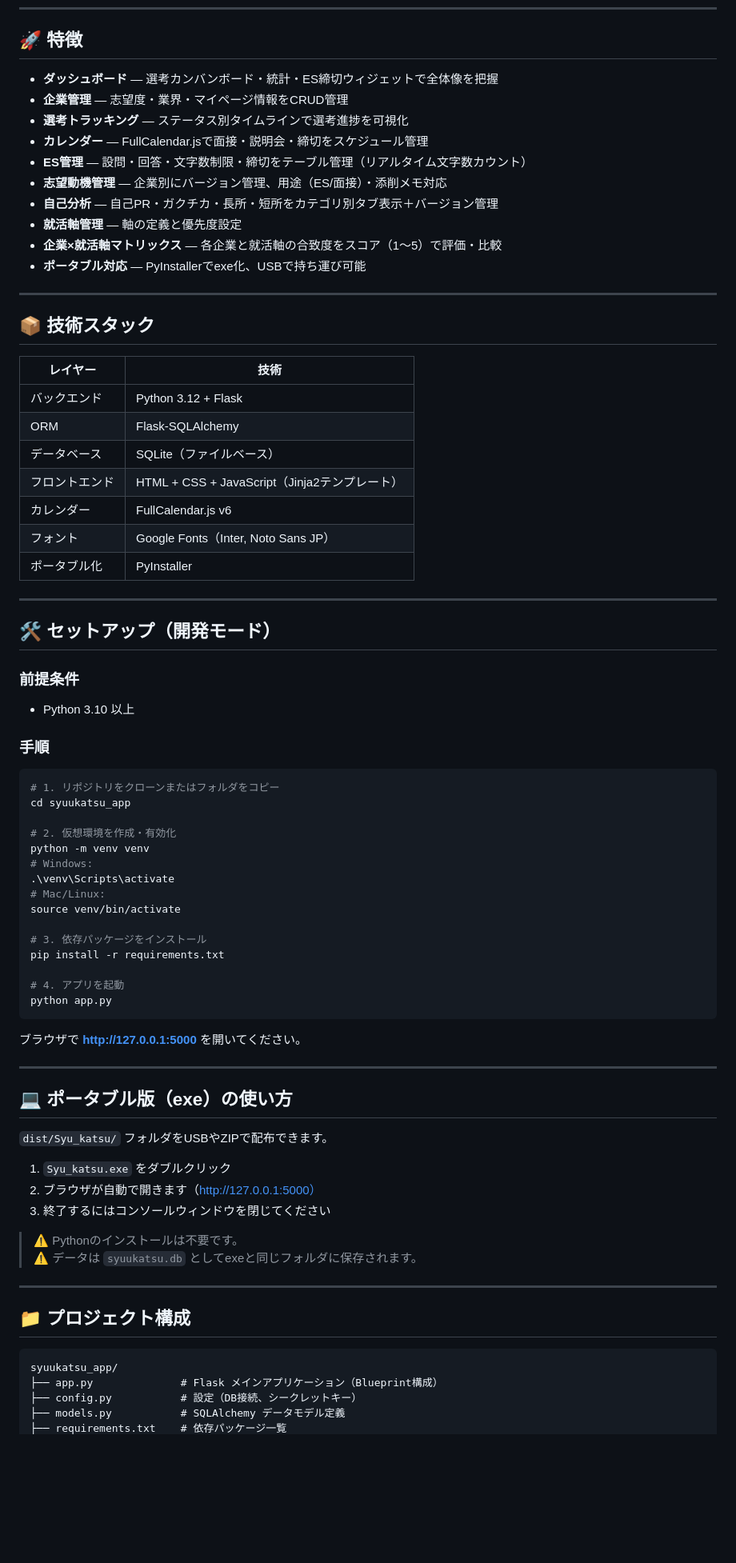
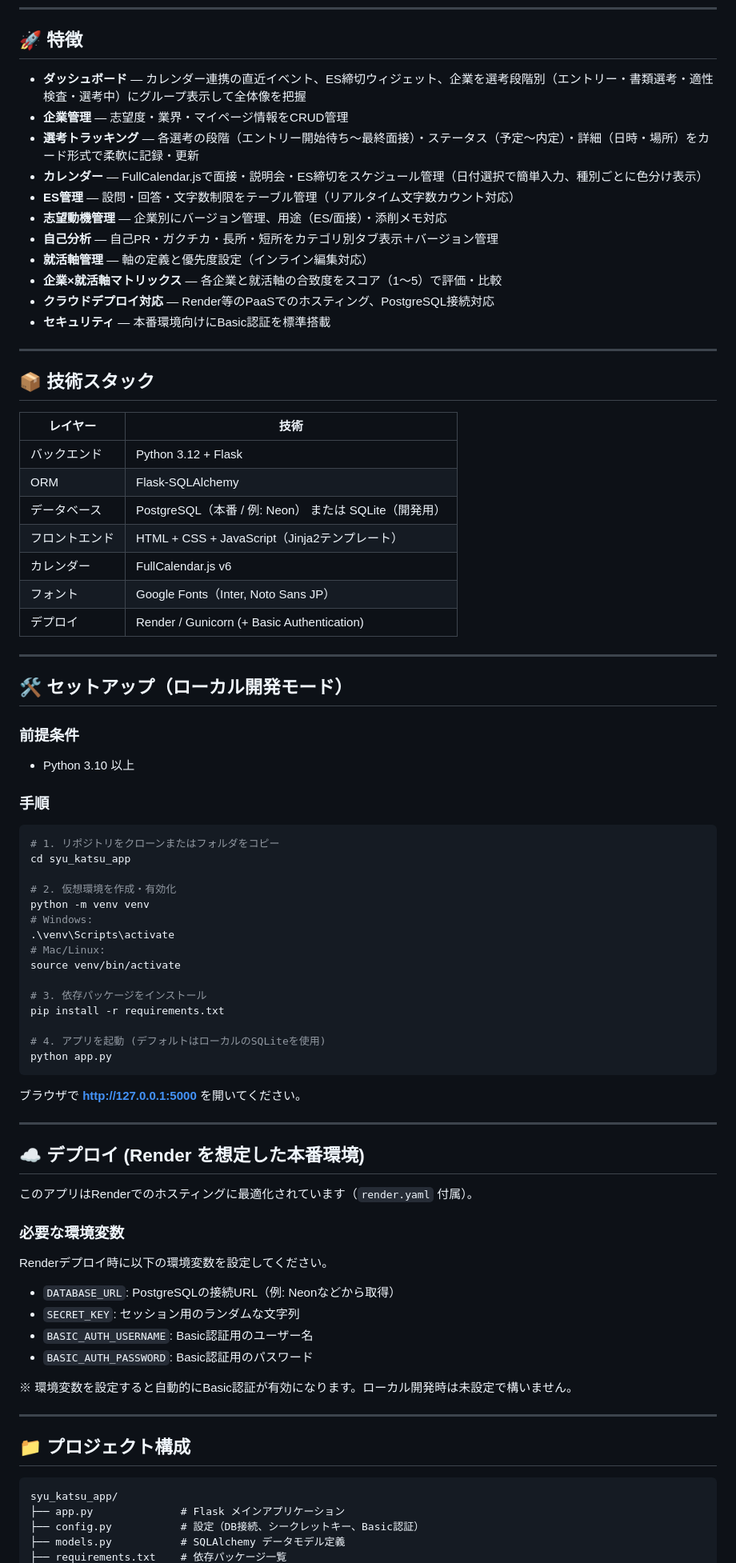
Before and after one commit to tsujiifumiya-sys/syu_katsu_app, a Markdown page: README.md, the part around one of its changes. Shown at 80% size. Rendered like a GitHub page; blank space fills up the shorter version.

````diff
--- a/README.md
+++ b/README.md
@@ -7,16 +7,17 @@
 
 ## 🚀 特徴
 
-- **ダッシュボード** — 選考カンバンボード・統計・ES締切ウィジェットで全体像を把握
+- **ダッシュボード** — カレンダー連携の直近イベント、ES締切ウィジェット、企業を選考段階別（エントリー・書類選考・適性検査・選考中）にグループ表示して全体像を把握
 - **企業管理** — 志望度・業界・マイページ情報をCRUD管理
-- **選考トラッキング** — ステータス別タイムラインで選考進捗を可視化
-- **カレンダー** — FullCalendar.jsで面接・説明会・締切をスケジュール管理
-- **ES管理** — 設問・回答・文字数制限・締切をテーブル管理（リアルタイム文字数カウント）
+- **選考トラッキング** — 各選考の段階（エントリー開始待ち〜最終面接）・ステータス（予定〜内定）・詳細（日時・場所）をカード形式で柔軟に記録・更新
+- **カレンダー** — FullCalendar.jsで面接・説明会・ES締切をスケジュール管理（日付選択で簡単入力、種別ごとに色分け表示）
+- **ES管理** — 設問・回答・文字数制限をテーブル管理（リアルタイム文字数カウント対応）
 - **志望動機管理** — 企業別にバージョン管理、用途（ES/面接）・添削メモ対応
 - **自己分析** — 自己PR・ガクチカ・長所・短所をカテゴリ別タブ表示＋バージョン管理
-- **就活軸管理** — 軸の定義と優先度設定
+- **就活軸管理** — 軸の定義と優先度設定（インライン編集対応）
 - **企業×就活軸マトリックス** — 各企業と就活軸の合致度をスコア（1〜5）で評価・比較
-- **ポータブル対応** — PyInstallerでexe化、USBで持ち運び可能
+- **クラウドデプロイ対応** — Render等のPaaSでのホスティング、PostgreSQL接続対応
+- **セキュリティ** — 本番環境向けにBasic認証を標準搭載
 
 ---
 
@@ -26,15 +27,15 @@
 |---|---|
 | バックエンド | Python 3.12 + Flask |
 | ORM | Flask-SQLAlchemy |
-| データベース | SQLite（ファイルベース） |
+| データベース | PostgreSQL（本番 / 例: Neon） または SQLite（開発用） |
 | フロントエンド | HTML + CSS + JavaScript（Jinja2テンプレート） |
 | カレンダー | FullCalendar.js v6 |
 | フォント | Google Fonts（Inter, Noto Sans JP） |
-| ポータブル化 | PyInstaller |
+| デプロイ | Render / Gunicorn (+ Basic Authentication) |
 
 ---
 
-## 🛠️ セットアップ（開発モード）
+## 🛠️ セットアップ（ローカル開発モード）
 
 ### 前提条件
 - Python 3.10 以上
@@ -43,7 +44,7 @@
 
 ```bash
 # 1. リポジトリをクローンまたはフォルダをコピー
-cd syuukatsu_app
+cd syu_katsu_app
 
 # 2. 仮想環境を作成・有効化
 python -m venv venv
@@ -55,7 +56,7 @@ source venv/bin/activate
 # 3. 依存パッケージをインストール
 pip install -r requirements.txt
 
-# 4. アプリを起動
+# 4. アプリを起動 (デフォルトはローカルのSQLiteを使用)
 python app.py
 ```
 
@@ -63,24 +64,28 @@ python app.py
 
 ---
 
-## 💻 ポータブル版（exe）の使い方
+## ☁️ デプロイ (Render を想定した本番環境)
 
-`dist/Syu_katsu/` フォルダをUSBやZIPで配布できます。
+このアプリはRenderでのホスティングに最適化されています（`render.yaml` 付属）。
 
-1. `Syu_katsu.exe` をダブルクリック
-2. ブラウザが自動で開きます（http://127.0.0.1:5000）
-3. 終了するにはコンソールウィンドウを閉じてください
+### 必要な環境変数
 
-> ⚠️ Pythonのインストールは不要です。
-> ⚠️ データは `syuukatsu.db` としてexeと同じフォルダに保存されます。
+Renderデプロイ時に以下の環境変数を設定してください。
+
+- `DATABASE_URL`: PostgreSQLの接続URL（例: Neonなどから取得）
+- `SECRET_KEY`: セッション用のランダムな文字列
+- `BASIC_AUTH_USERNAME`: Basic認証用のユーザー名
+- `BASIC_AUTH_PASSWORD`: Basic認証用のパスワード
+
+※ 環境変数を設定すると自動的にBasic認証が有効になります。ローカル開発時は未設定で構いません。
 
 ---
 
 ## 📁 プロジェクト構成
 
 ```
-syuukatsu_app/
-├── app.py              # Flask メインアプリケーション（Blueprint構成）
-├── config.py           # 設定（DB接続、シークレットキー）
+syu_katsu_app/
+├── app.py              # Flask メインアプリケーション
+├── config.py           # 設定（DB接続、シークレットキー、Basic認証）
 ├── models.py           # SQLAlchemy データモデル定義
 ├── requirements.txt    # 依存パッケージ一覧
````
Also changed, not shown: other parts of README.md (+29 -52 lines).
